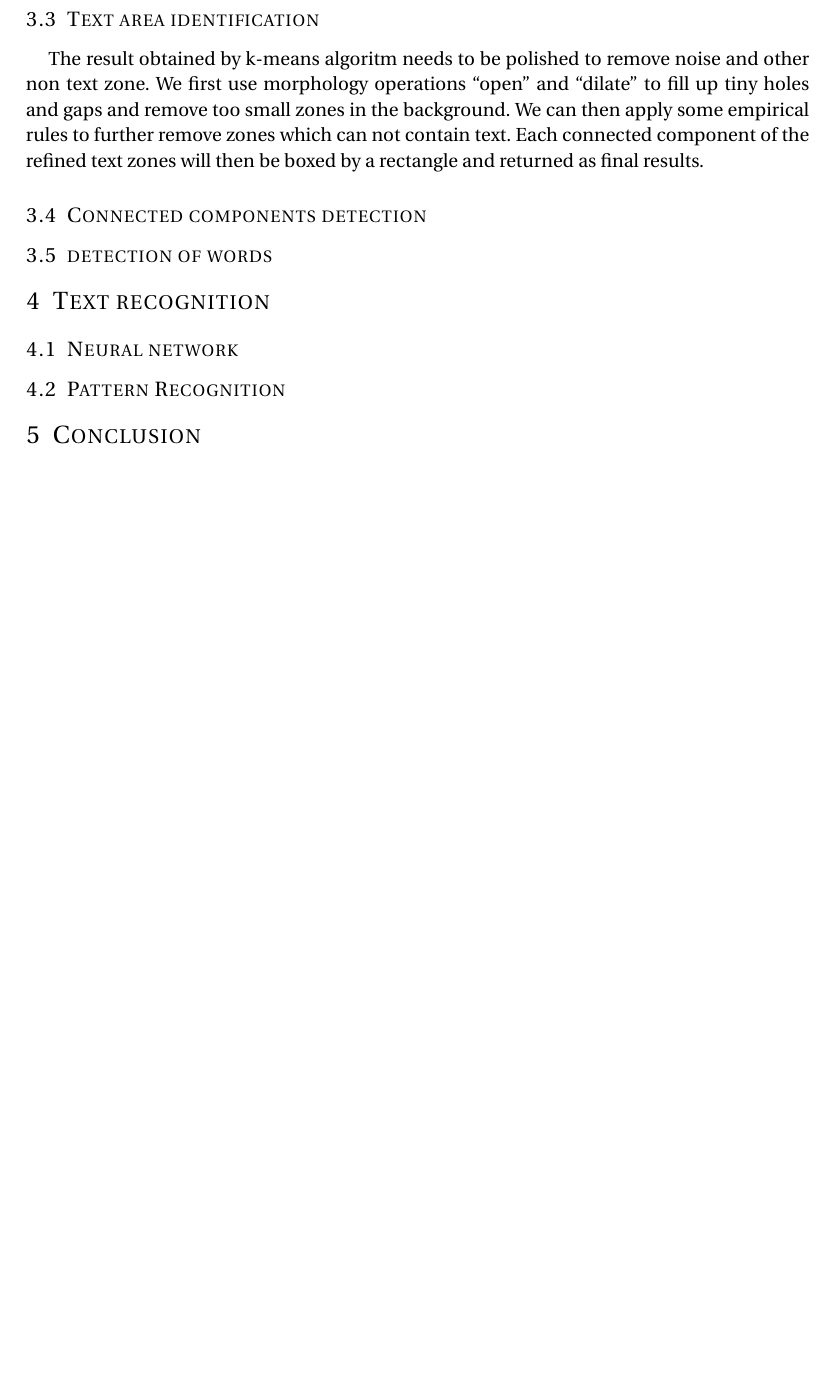
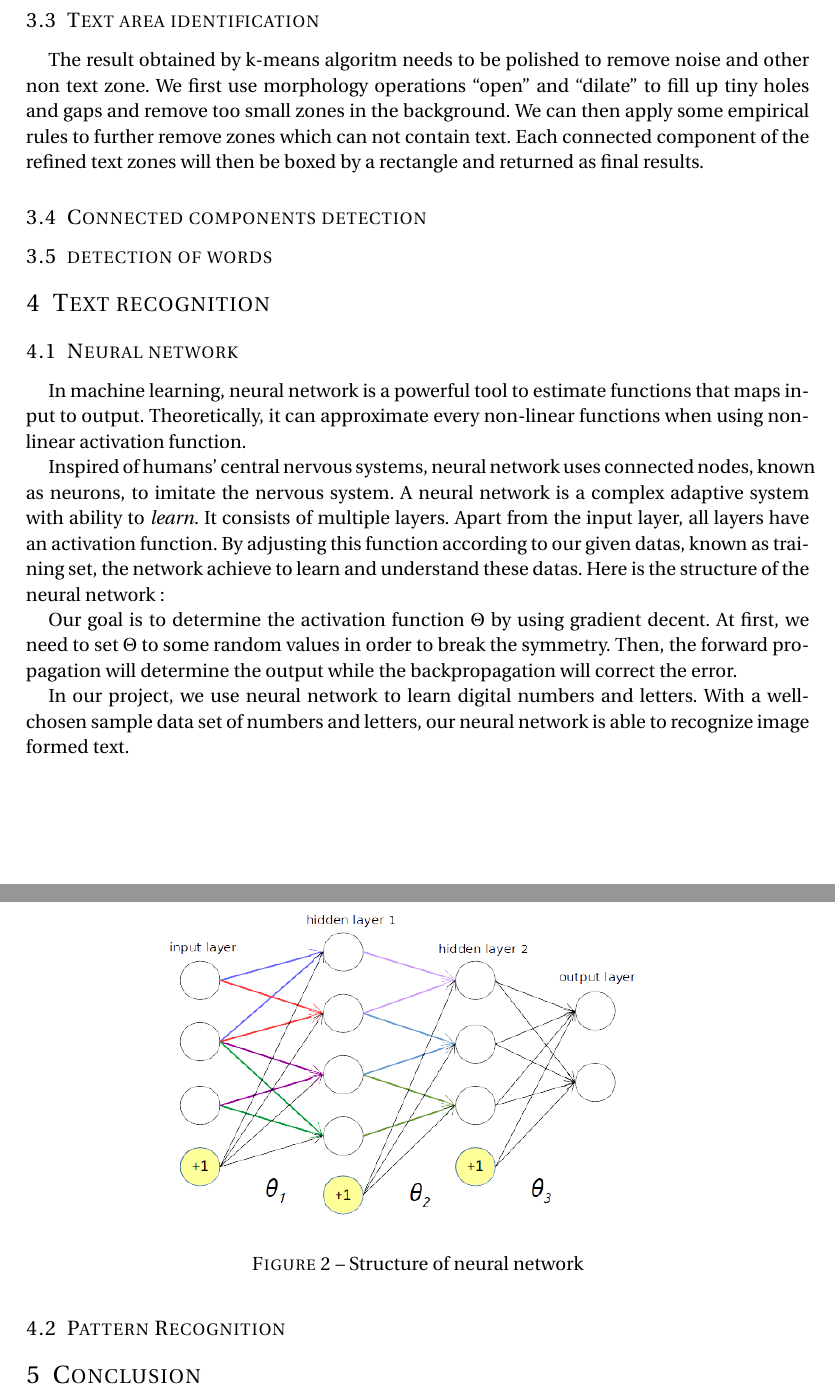
Before and after one commit to nsfxc/text_detection, a LaTeX document (rapport/rapport.tex): part of page 4 of 4 before the commit and two parts of pages 4 and 5 of 5 after it, the two joined at a grey line, cut so that both start at the same text, the shorter picture padded with empty space. Compiled offline with pdfLaTeX.

Commit message:
neural network

```diff
--- a/rapport/rapport.tex
+++ b/rapport/rapport.tex
@@ -118,6 +124,23 @@ The result obtained by k-means algoritm needs to be polished to remove noise and
 
 \section{Text recognition}
 \subsection{Neural network}
+In machine learning, neural network is a powerful tool to estimate functions that maps input to output. Theoretically, it can approximate every non-linear functions when using non-linear activation function.
+
+Inspired of humans' central nervous systems, neural network uses connected nodes, known as neurons, to imitate the nervous system. A neural network is a complex adaptive system with ability to \textit{learn}. It consists of multiple layers. Apart from the input layer, all layers have an activation function. By adjusting this function according to our given datas, known as training set, the network achieve to learn and understand these datas. Here is the structure of the neural network:
+
+\begin{figure}[h]
+\begin{center}
+	\vspace{-3ex}
+   \includegraphics[width=0.75\linewidth]{network.png}
+\end{center}
+\vspace{-4ex}
+\caption{Structure of neural network}
+\label{fig:heatmap}
+\end{figure}
+
+Our goal is to determine the activation function $\Theta$ by using gradient decent. At first, we need to set $\Theta$ to some random values in order to break the symmetry. Then, the forward propagation will determine the output while the backpropagation will correct the error.
+
+In our project, we use neural network to learn digital numbers and letters. With a well-chosen sample data set of numbers and letters, our neural network is able to recognize image formed text.
 \subsection{Pattern Recognition}
 
 \section{Conclusion}
```
Also changed, not shown: rapport/network.png (added), rapport/rapport.tex (10 more changed lines).
